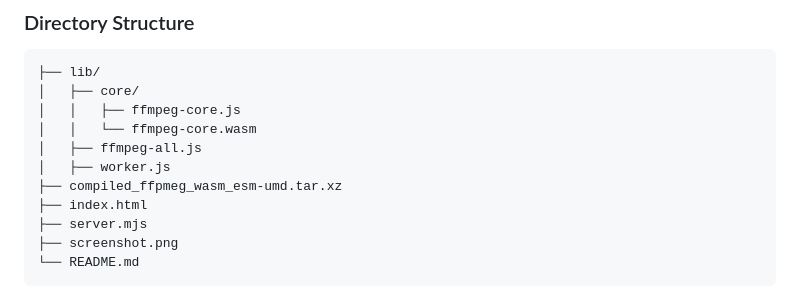
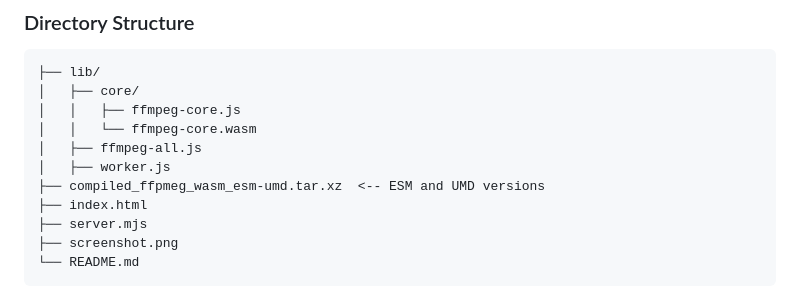
Before and after one commit to Lunatic16/GIF-Forge, a Markdown page: README.md, the part around the change. GitHub-like rendering.

Commit message:
Update README to specify ESM and UMD versions
Added note indicating the inclusion of ESM and UMD versions in the tarball.

```diff
--- a/README.md
+++ b/README.md
@@ -63,7 +63,7 @@ Once the server is running, open your browser and navigate to:
 │   │   └── ffmpeg-core.wasm
 │   ├── ffmpeg-all.js
 │   ├── worker.js
-├── compiled_ffpmeg_wasm_esm-umd.tar.xz
+├── compiled_ffpmeg_wasm_esm-umd.tar.xz  <-- ESM and UMD versions
 ├── index.html
 ├── server.mjs
 ├── screenshot.png
```
